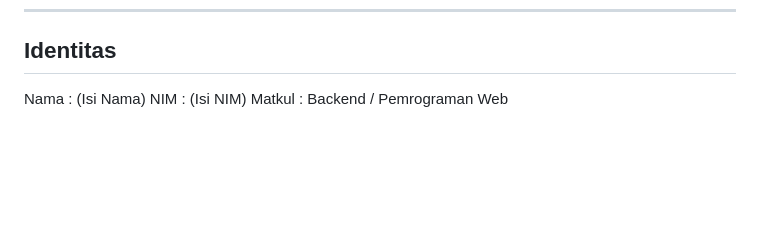
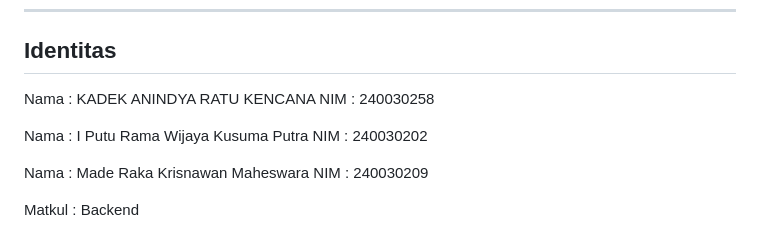
Before and after one commit to Ramawijaya0/ProjectBackend-TodoList, a Markdown page: README.MD, the part around the change. Drawn GitHub-style; blank space fills up the shorter version.

```diff
--- a/README.MD
+++ b/README.MD
@@ -927,6 +927,13 @@ switch ($page) {
 
 ## Identitas
 
-Nama : (Isi Nama)
-NIM : (Isi NIM)
-Matkul : Backend / Pemrograman Web
+Nama : KADEK ANINDYA RATU KENCANA
+NIM : 240030258
+
+Nama : I Putu Rama Wijaya Kusuma Putra
+NIM : 240030202
+
+Nama : Made Raka Krisnawan Maheswara
+NIM : 240030209
+
+Matkul : Backend
```
